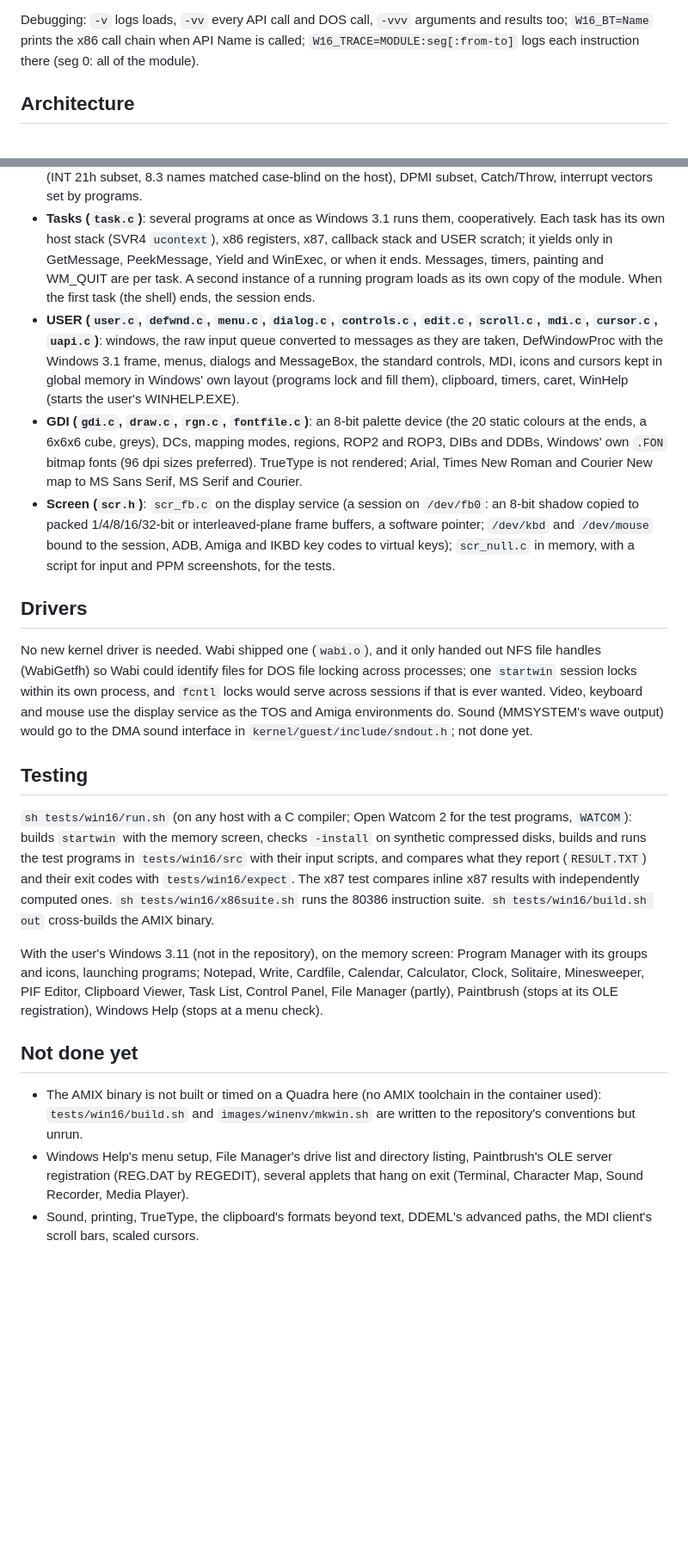
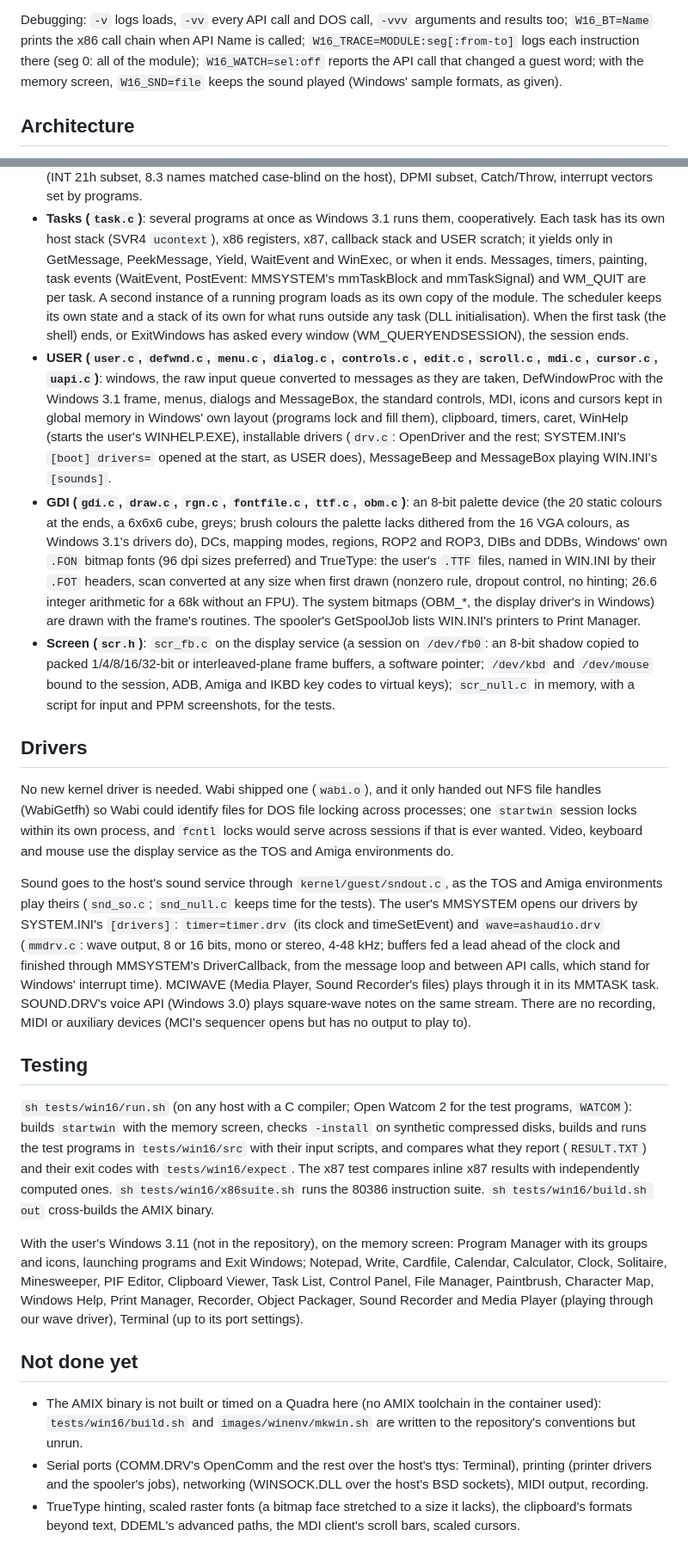
Before and after one commit to kdedon/ashnazag, a Markdown page: docs/win16-design.md, 2 parts joined by grey strips. Shown at 86% size. Drawn GitHub-style; blank space fills up the shorter version.

Commit message:
docs: Win16 design and status brought up to date
TrueType, sound and the multimedia drivers, the registration database,
task events, the system bitmaps and dithering; what runs now and what is
still to do.

```diff
--- a/docs/win16-design.md
+++ b/docs/win16-design.md
@@ -69,7 +76,9 @@ is the session "Windows 3.x programs (Win16)" (`xdmenv win`).
 Debugging: `-v` logs loads, `-vv` every API call and DOS call, `-vvv`
 arguments and results too; `W16_BT=Name` prints the x86 call chain when API
 Name is called; `W16_TRACE=MODULE:seg[:from-to]` logs each instruction
-there (seg 0: all of the module).
+there (seg 0: all of the module); `W16_WATCH=sel:off` reports the API call
+that changed a guest word; with the memory screen, `W16_SND=file` keeps
+the sound played (Windows' sample formats, as given).
 
 ## Architecture
 
@@ -102,23 +111,34 @@ there (seg 0: all of the module).
 - **Tasks (`task.c`)**: several programs at once as Windows 3.1 runs them,
   cooperatively. Each task has its own host stack (SVR4 `ucontext`), x86
   registers, x87, callback stack and USER scratch; it yields only in
-  GetMessage, PeekMessage, Yield and WinExec, or when it ends. Messages,
-  timers, painting and WM_QUIT are per task. A second instance of a running
-  program loads as its own copy of the module. When the first task (the
-  shell) ends, the session ends.
+  GetMessage, PeekMessage, Yield, WaitEvent and WinExec, or when it ends.
+  Messages, timers, painting, task events (WaitEvent, PostEvent: MMSYSTEM's
+  mmTaskBlock and mmTaskSignal) and WM_QUIT are per task. A second instance
+  of a running program loads as its own copy of the module. The scheduler
+  keeps its own state and a stack of its own for what runs outside any task
+  (DLL initialisation). When the first task (the shell) ends, or
+  ExitWindows has asked every window (WM_QUERYENDSESSION), the session
+  ends.
 - **USER (`user.c`, `defwnd.c`, `menu.c`, `dialog.c`, `controls.c`,
   `edit.c`, `scroll.c`, `mdi.c`, `cursor.c`, `uapi.c`)**: windows, the raw
   input queue converted to messages as they are taken, DefWindowProc with
   the Windows 3.1 frame, menus, dialogs and MessageBox, the standard
   controls, MDI, icons and cursors kept in global memory in Windows' own
   layout (programs lock and fill them), clipboard, timers, caret, WinHelp
-  (starts the user's WINHELP.EXE).
-- **GDI (`gdi.c`, `draw.c`, `rgn.c`, `fontfile.c`)**: an 8-bit palette
-  device (the 20 static colours at the ends, a 6x6x6 cube, greys), DCs,
-  mapping modes, regions, ROP2 and ROP3, DIBs and DDBs, Windows' own `.FON`
-  bitmap fonts (96 dpi sizes preferred). TrueType is not rendered; Arial,
-  Times New Roman and Courier New map to MS Sans Serif, MS Serif and
-  Courier.
+  (starts the user's WINHELP.EXE), installable drivers (`drv.c`: OpenDriver
+  and the rest; SYSTEM.INI's `[boot] drivers=` opened at the start, as USER
+  does), MessageBeep and MessageBox playing WIN.INI's `[sounds]`.
+- **GDI (`gdi.c`, `draw.c`, `rgn.c`, `fontfile.c`, `ttf.c`, `obm.c`)**: an
+  8-bit palette device (the 20 static colours at the ends, a 6x6x6 cube,
+  greys; brush colours the palette lacks dithered from the 16 VGA colours,
+  as Windows 3.1's drivers do), DCs, mapping modes, regions, ROP2 and ROP3,
+  DIBs and DDBs, Windows' own `.FON` bitmap fonts (96 dpi sizes preferred)
+  and TrueType: the user's `.TTF` files, named in WIN.INI by their `.FOT`
+  headers, scan converted at any size when first drawn (nonzero rule,
+  dropout control, no hinting; 26.6 integer arithmetic for a 68k without an
+  FPU). The system bitmaps (OBM_*, the display driver's in Windows) are
+  drawn with the frame's routines. The spooler's GetSpoolJob lists WIN.INI's
+  printers to Print Manager.
 - **Screen (`scr.h`)**: `scr_fb.c` on the display service (a session on
   `/dev/fb0`: an 8-bit shadow copied to packed 1/4/8/16/32-bit or
   interleaved-plane frame buffers, a software pointer; `/dev/kbd` and
@@ -133,8 +153,20 @@ handed out NFS file handles (WabiGetfh) so Wabi could identify files for
 DOS file locking across processes; one `startwin` session locks within its
 own process, and `fcntl` locks would serve across sessions if that is ever
 wanted. Video, keyboard and mouse use the display service as the TOS and
-Amiga environments do. Sound (MMSYSTEM's wave output) would go to the DMA
-sound interface in `kernel/guest/include/sndout.h`; not done yet.
+Amiga environments do.
+
+Sound goes to the host's sound service through `kernel/guest/sndout.c`, as
+the TOS and Amiga environments play theirs (`snd_so.c`; `snd_null.c` keeps
+time for the tests). The user's MMSYSTEM opens our drivers by SYSTEM.INI's
+`[drivers]`: `timer=timer.drv` (its clock and timeSetEvent) and
+`wave=ashaudio.drv` (`mmdrv.c`: wave output, 8 or 16 bits, mono or stereo,
+4-48 kHz; buffers fed a lead ahead of the clock and finished through
+MMSYSTEM's DriverCallback, from the message loop and between API calls,
+which stand for Windows' interrupt time). MCIWAVE (Media Player, Sound
+Recorder's files) plays through it in its MMTASK task. SOUND.DRV's voice
+API (Windows 3.0) plays square-wave notes on the same stream. There are no
+recording, MIDI or auxiliary devices (MCI's sequencer opens but has no
+output to play to).
 
 ## Testing
 
@@ -148,20 +180,21 @@ The x87 test compares inline x87 results with independently computed ones.
 `sh tests/win16/build.sh out` cross-builds the AMIX binary.
 
 With the user's Windows 3.11 (not in the repository), on the memory screen:
-Program Manager with its groups and icons, launching programs; Notepad,
-Write, Cardfile, Calendar, Calculator, Clock, Solitaire, Minesweeper, PIF
-Editor, Clipboard Viewer, Task List, Control Panel, File Manager (partly),
-Paintbrush (stops at its OLE registration), Windows Help (stops at a menu
-check).
+Program Manager with its groups and icons, launching programs and Exit
+Windows; Notepad, Write, Cardfile, Calendar, Calculator, Clock, Solitaire,
+Minesweeper, PIF Editor, Clipboard Viewer, Task List, Control Panel, File
+Manager, Paintbrush, Character Map, Windows Help, Print Manager, Recorder,
+Object Packager, Sound Recorder and Media Player (playing through our wave
+driver), Terminal (up to its port settings).
 
 ## Not done yet
 
 - The AMIX binary is not built or timed on a Quadra here (no AMIX toolchain
   in the container used): `tests/win16/build.sh` and `images/winenv/mkwin.sh`
   are written to the repository's conventions but unrun.
-- Windows Help's menu setup, File Manager's drive list and directory
-  listing, Paintbrush's OLE server registration (REG.DAT by REGEDIT), several
-  applets that hang on exit (Terminal, Character Map, Sound Recorder, Media
-  Player).
-- Sound, printing, TrueType, the clipboard's formats beyond text, DDEML's
-  advanced paths, the MDI client's scroll bars, scaled cursors.
+- Serial ports (COMM.DRV's OpenComm and the rest over the host's ttys:
+  Terminal), printing (printer drivers and the spooler's jobs), networking
+  (WINSOCK.DLL over the host's BSD sockets), MIDI output, recording.
+- TrueType hinting, scaled raster fonts (a bitmap face stretched to a size
+  it lacks), the clipboard's formats beyond text, DDEML's advanced paths,
+  the MDI client's scroll bars, scaled cursors.
```
Also changed, not shown: other parts of docs/win16-design.md (+13 -6 lines).
